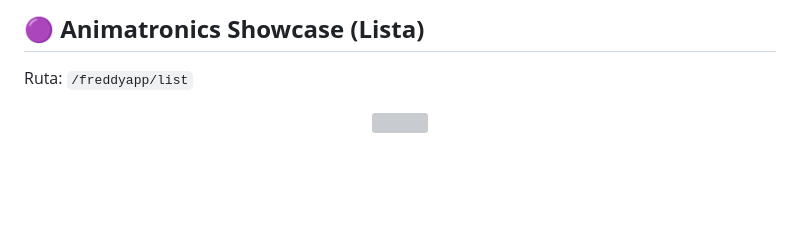
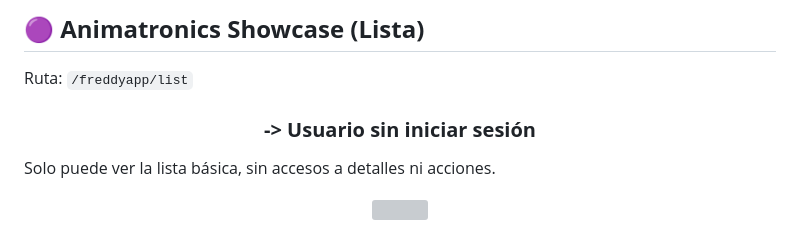
Before and after one commit to Oumniya17/django-freddy, a Markdown page: README.md, the part around one of its changes. Drawn GitHub-style; blank space fills up the shorter version; grey boxes are pictures that could not be loaded.

Commit message:
Update README with project details and features

```diff
--- a/README.md
+++ b/README.md
@@ -50,4 +50,7 @@ A continuación se muestran todas las funcionalidades principales del sistema, a
 
 Ruta: `/freddyapp/list`
 
+### <div align="center"> <strong> -> Usuario sin iniciar sesión</strong></div>
+Solo puede ver la lista básica, sin accesos a detalles ni acciones.
+
 <p align="center">
```
Also changed, not shown: other parts of README.md (+15 -2 lines).
